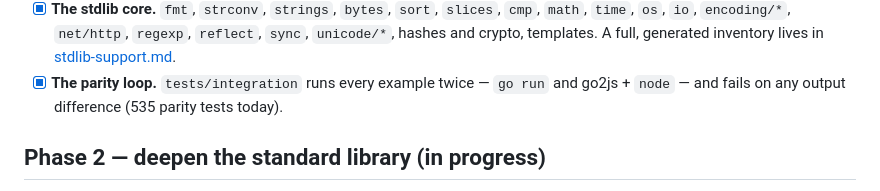
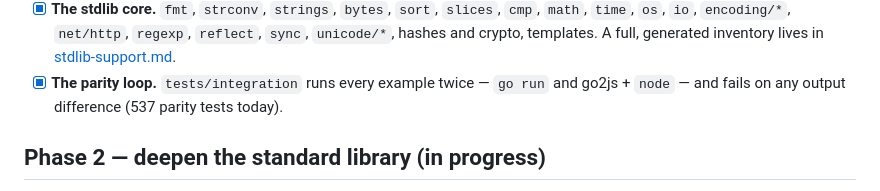
Before and after one commit to zenobiatranoss/go2js, a Markdown page: docs/roadmap.md, the part around the change. Rendered like a GitHub page.

Commit message:
docs: roadmap parity count follows the two new fmt tests (537)

```diff
--- a/docs/roadmap.md
+++ b/docs/roadmap.md
@@ -22,7 +22,7 @@ the parity test is the one rule everything lives by.
   [stdlib-support.md](stdlib-support.md).
 - [x] **The parity loop.** `tests/integration` runs every example twice —
   `go run` and go2js + `node` — and fails on any output difference
-  (535 parity tests today).
+  (537 parity tests today).
 
 ## Phase 2 — deepen the standard library (in progress)
 
```
